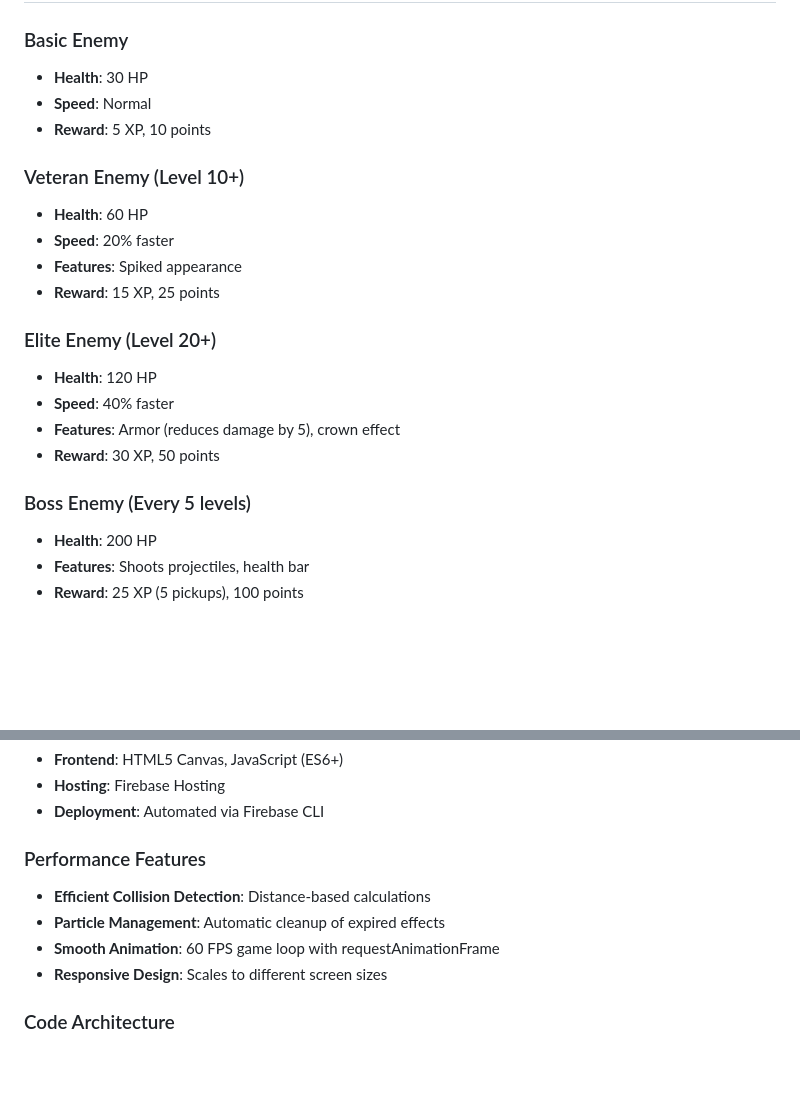
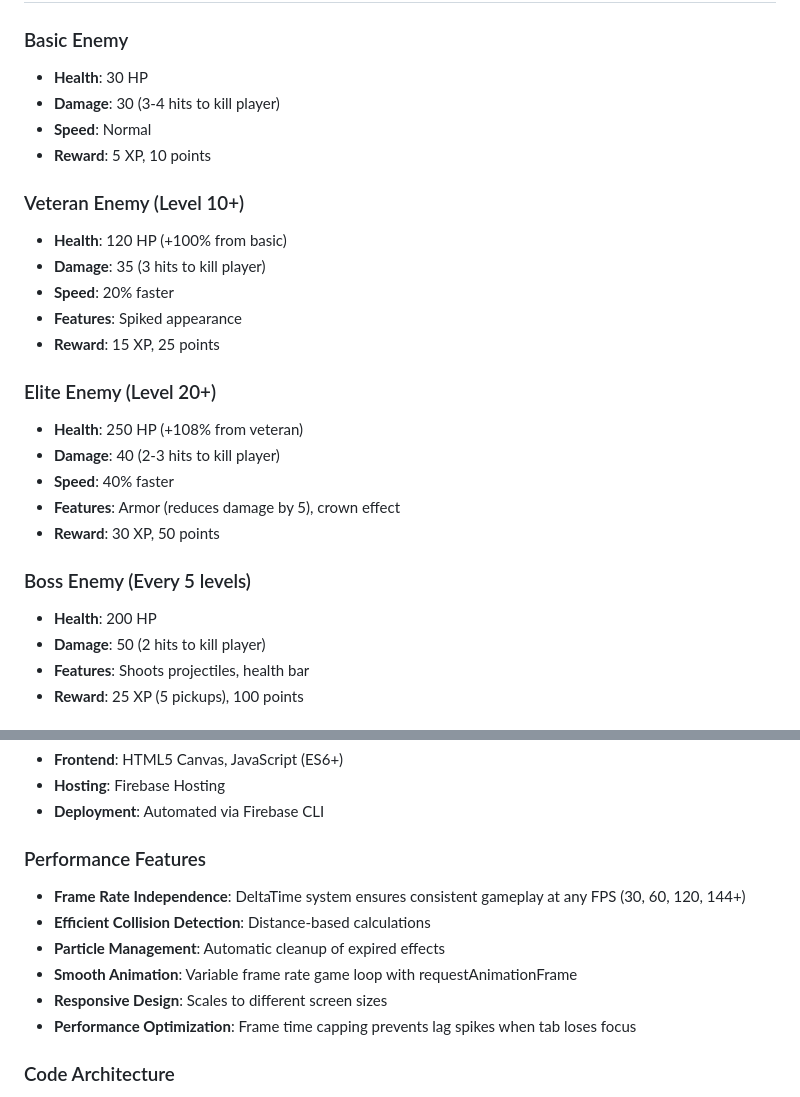
Before and after one commit to sperrone78/elemental-fury, a Markdown page: README.md, 2 parts joined by grey strips. Rendered like a GitHub page; blank space fills up the shorter version.

```diff
--- a/README.md
+++ b/README.md
@@ -56,23 +56,27 @@ Elemental Fury is a top-down survival game where players master 5 elemental powe
 
 ### Basic Enemy
 - **Health**: 30 HP
+- **Damage**: 30 (3-4 hits to kill player)
 - **Speed**: Normal
 - **Reward**: 5 XP, 10 points
 
 ### Veteran Enemy (Level 10+)
-- **Health**: 60 HP
+- **Health**: 120 HP (+100% from basic)
+- **Damage**: 35 (3 hits to kill player)
 - **Speed**: 20% faster
 - **Features**: Spiked appearance
 - **Reward**: 15 XP, 25 points
 
 ### Elite Enemy (Level 20+)
-- **Health**: 120 HP
+- **Health**: 250 HP (+108% from veteran)
+- **Damage**: 40 (2-3 hits to kill player)
 - **Speed**: 40% faster
 - **Features**: Armor (reduces damage by 5), crown effect
 - **Reward**: 30 XP, 50 points
 
 ### Boss Enemy (Every 5 levels)
 - **Health**: 200 HP
+- **Damage**: 50 (2 hits to kill player)
 - **Features**: Shoots projectiles, health bar
 - **Reward**: 25 XP (5 pickups), 100 points
 
@@ -120,10 +124,12 @@ Elemental Fury is a top-down survival game where players master 5 elemental powe
 - **Deployment**: Automated via Firebase CLI
 
 ### Performance Features
+- **Frame Rate Independence**: DeltaTime system ensures consistent gameplay at any FPS (30, 60, 120, 144+)
 - **Efficient Collision Detection**: Distance-based calculations
 - **Particle Management**: Automatic cleanup of expired effects
-- **Smooth Animation**: 60 FPS game loop with requestAnimationFrame
+- **Smooth Animation**: Variable frame rate game loop with requestAnimationFrame
 - **Responsive Design**: Scales to different screen sizes
+- **Performance Optimization**: Frame time capping prevents lag spikes when tab loses focus
 
 ### Code Architecture
 - **Class-based Design**: Modular entity system
```
Also changed, not shown: CHANGELOG.md (+22 -0 lines), DEVELOPMENT.md (+49 -5 lines).
